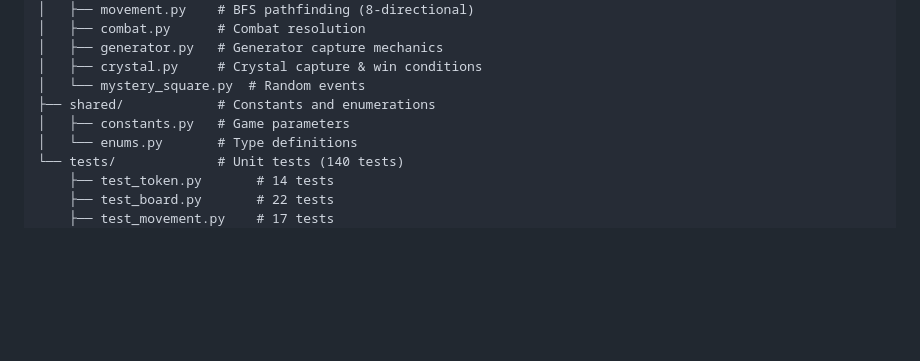
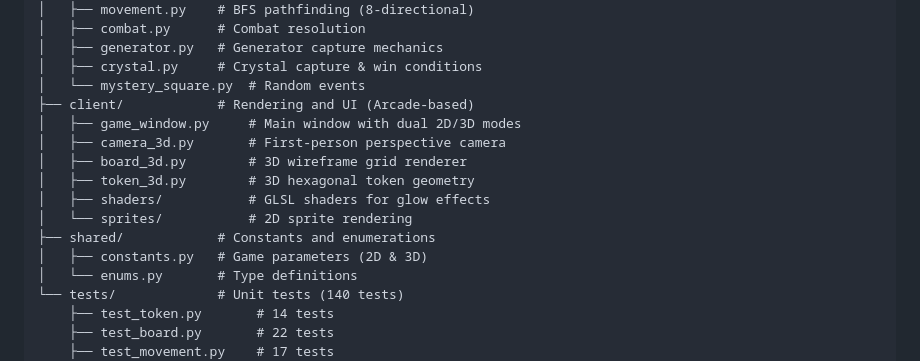
Before and after one commit to duber000/race-to-the-crystal, a Markdown page: README.md, the part around one of its changes. Drawn GitHub-style; blank space fills up the shorter version.

```diff
--- a/README.md
+++ b/README.md
@@ -78,8 +103,15 @@ race-to-the-crystal/
 │   ├── generator.py   # Generator capture mechanics
 │   ├── crystal.py     # Crystal capture & win conditions
 │   └── mystery_square.py  # Random events
+├── client/            # Rendering and UI (Arcade-based)
+│   ├── game_window.py     # Main window with dual 2D/3D modes
+│   ├── camera_3d.py       # First-person perspective camera
+│   ├── board_3d.py        # 3D wireframe grid renderer
+│   ├── token_3d.py        # 3D hexagonal token geometry
+│   ├── shaders/           # GLSL shaders for glow effects
+│   └── sprites/           # 2D sprite rendering
 ├── shared/            # Constants and enumerations
-│   ├── constants.py   # Game parameters
+│   ├── constants.py   # Game parameters (2D & 3D)
 │   └── enums.py       # Type definitions
 └── tests/             # Unit tests (140 tests)
     ├── test_token.py       # 14 tests
```
Also changed, not shown: other parts of README.md (+37 -3 lines), MIGRATION.md (+22 -1 lines), PLAN.md (+30 -25 lines).
